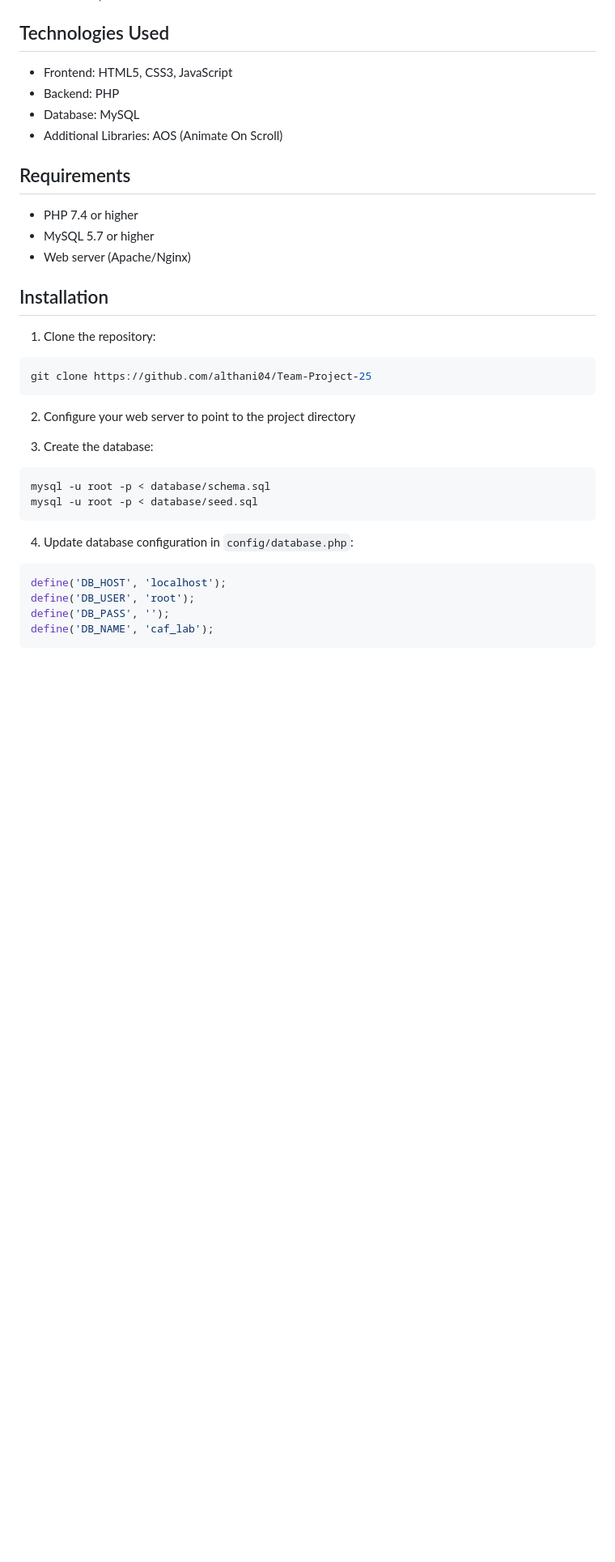
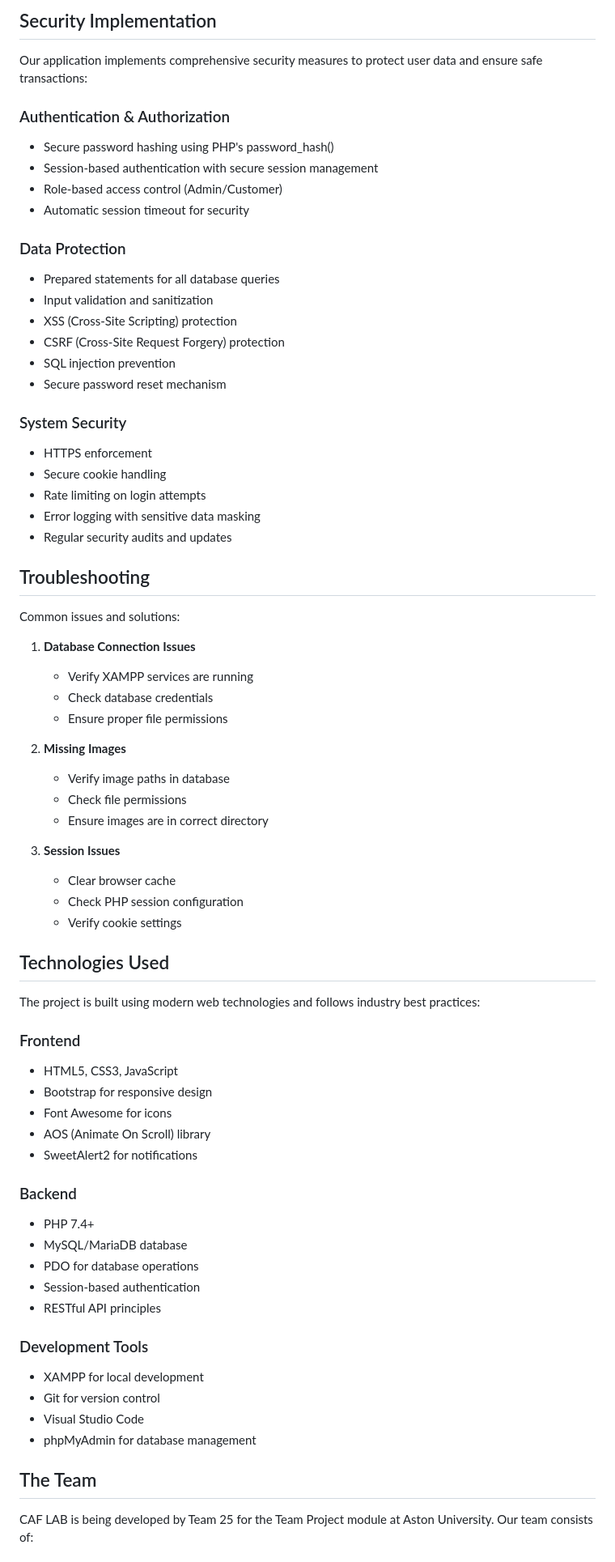
Before and after one commit to althani04/Team-Project-25, a Markdown page: README.md, the part around the change printed below. Shown: that part at 81% size. GitHub-like rendering; blank space fills up the shorter version.

Commit message:
updated readme file to include the installation steps (to run it locally) and the features of the webiste in detail

````diff
--- a/README.md
+++ b/README.md
@@ -66,35 +147,72 @@ Caf Lab, a comprehensive subscription based e-commerce platform, aimed at provid
+## Security Implementation
+
+Our application implements comprehensive security measures to protect user data and ensure safe transactions:
+
+### Authentication & Authorization
+- Secure password hashing using PHP's password_hash()
+- Session-based authentication with secure session management
+- Role-based access control (Admin/Customer)
+- Automatic session timeout for security
+
+### Data Protection
+- Prepared statements for all database queries
+- Input validation and sanitization
+- XSS (Cross-Site Scripting) protection
+- CSRF (Cross-Site Request Forgery) protection
+- SQL injection prevention
+- Secure password reset mechanism
+
+### System Security
+- HTTPS enforcement
+- Secure cookie handling
+- Rate limiting on login attempts
+- Error logging with sensitive data masking
+- Regular security audits and updates
+
+## Troubleshooting
+
+Common issues and solutions:
+
+1. **Database Connection Issues**
+   - Verify XAMPP services are running
+   - Check database credentials
+   - Ensure proper file permissions
+
+2. **Missing Images**
+   - Verify image paths in database
+   - Check file permissions
+   - Ensure images are in correct directory
+
+3. **Session Issues**
+   - Clear browser cache
+   - Check PHP session configuration
+   - Verify cookie settings
 
 ## Technologies Used
-- Frontend: HTML5, CSS3, JavaScript
-- Backend: PHP
-- Database: MySQL
-- Additional Libraries: AOS (Animate On Scroll)
 
-## Requirements
-- PHP 7.4 or higher
-- MySQL 5.7 or higher
-- Web server (Apache/Nginx)
+The project is built using modern web technologies and follows industry best practices:
 
-## Installation
+### Frontend
+- HTML5, CSS3, JavaScript
+- Bootstrap for responsive design
+- Font Awesome for icons
+- AOS (Animate On Scroll) library
+- SweetAlert2 for notifications
 
-1. Clone the repository:
-```bash
-git clone https://github.com/althani04/Team-Project-25
-```
+### Backend
+- PHP 7.4+
+- MySQL/MariaDB database
+- PDO for database operations
+- Session-based authentication
+- RESTful API principles
 
-2. Configure your web server to point to the project directory
+### Development Tools
+- XAMPP for local development
+- Git for version control
+- Visual Studio Code
+- phpMyAdmin for database management
 
-3. Create the database:
-```bash
-mysql -u root -p < database/schema.sql
-mysql -u root -p < database/seed.sql
-```
+## The Team
 
-4. Update database configuration in `config/database.php`:
-```php
-define('DB_HOST', 'localhost');
-define('DB_USER', 'root');
-define('DB_PASS', '');
-define('DB_NAME', 'caf_lab');
-```
+CAF LAB is being developed by Team 25 for the Team Project module at Aston University. Our team consists of:
 
````
Also changed, not shown: other parts of README.md (+182 -122 lines).
